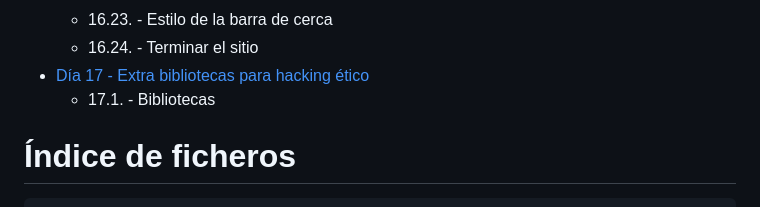
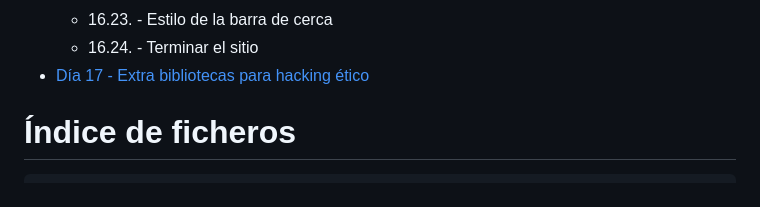
Before and after one commit to manuelver/curso-python, a Markdown page: python-total/README.md, the part around the change. Drawn GitHub-style.

```diff
--- a/python-total/README.md
+++ b/python-total/README.md
@@ -138,7 +138,6 @@ Quizá encuentres aquí cosas que no están en el curso, o viceversa, son apunte
   - 16.23. - Estilo de la barra de cerca
   - 16.24. - Terminar el sitio
 - [Día 17 - Extra bibliotecas para hacking ético](dia_17/README.md)
-  - 17.1. - Bibliotecas
 
 # Índice de ficheros
 
```
Also changed, not shown: README.md (+0 -1 lines).
